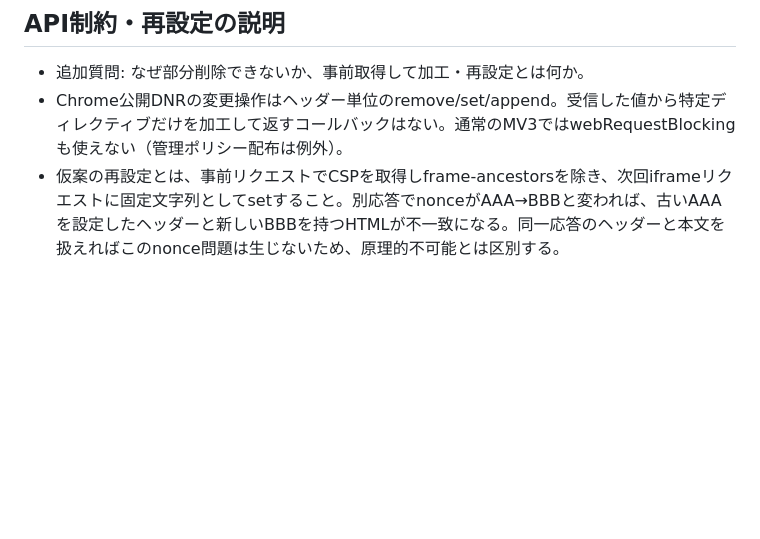
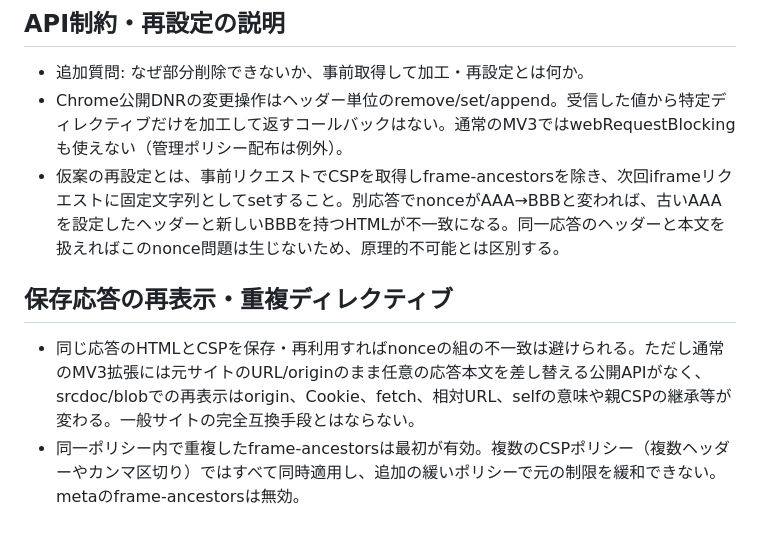
Before and after one commit to zakkii-k/chrome-extensions, a Markdown page: docs/minutes/2026-10-25-scoped-csp-preview.md, the part around the change. Drawn GitHub-style; blank space fills up the shorter version.

Commit message:
docs: explain saved responses and duplicate CSP directives

```diff
--- a/docs/minutes/2026-10-25-scoped-csp-preview.md
+++ b/docs/minutes/2026-10-25-scoped-csp-preview.md
@@ -22,3 +22,7 @@
 - 追加質問: なぜ部分削除できないか、事前取得して加工・再設定とは何か。
 - Chrome公開DNRの変更操作はヘッダー単位のremove/set/append。受信した値から特定ディレクティブだけを加工して返すコールバックはない。通常のMV3ではwebRequestBlockingも使えない（管理ポリシー配布は例外）。
 - 仮案の再設定とは、事前リクエストでCSPを取得しframe-ancestorsを除き、次回iframeリクエストに固定文字列としてsetすること。別応答でnonceがAAA→BBBと変われば、古いAAAを設定したヘッダーと新しいBBBを持つHTMLが不一致になる。同一応答のヘッダーと本文を扱えればこのnonce問題は生じないため、原理的不可能とは区別する。
+
+## 保存応答の再表示・重複ディレクティブ
+- 同じ応答のHTMLとCSPを保存・再利用すればnonceの組の不一致は避けられる。ただし通常のMV3拡張には元サイトのURL/originのまま任意の応答本文を差し替える公開APIがなく、srcdoc/blobでの再表示はorigin、Cookie、fetch、相対URL、selfの意味や親CSPの継承等が変わる。一般サイトの完全互換手段とはならない。
+- 同一ポリシー内で重複したframe-ancestorsは最初が有効。複数のCSPポリシー（複数ヘッダーやカンマ区切り）ではすべて同時適用し、追加の緩いポリシーで元の制限を緩和できない。metaのframe-ancestorsは無効。
```
